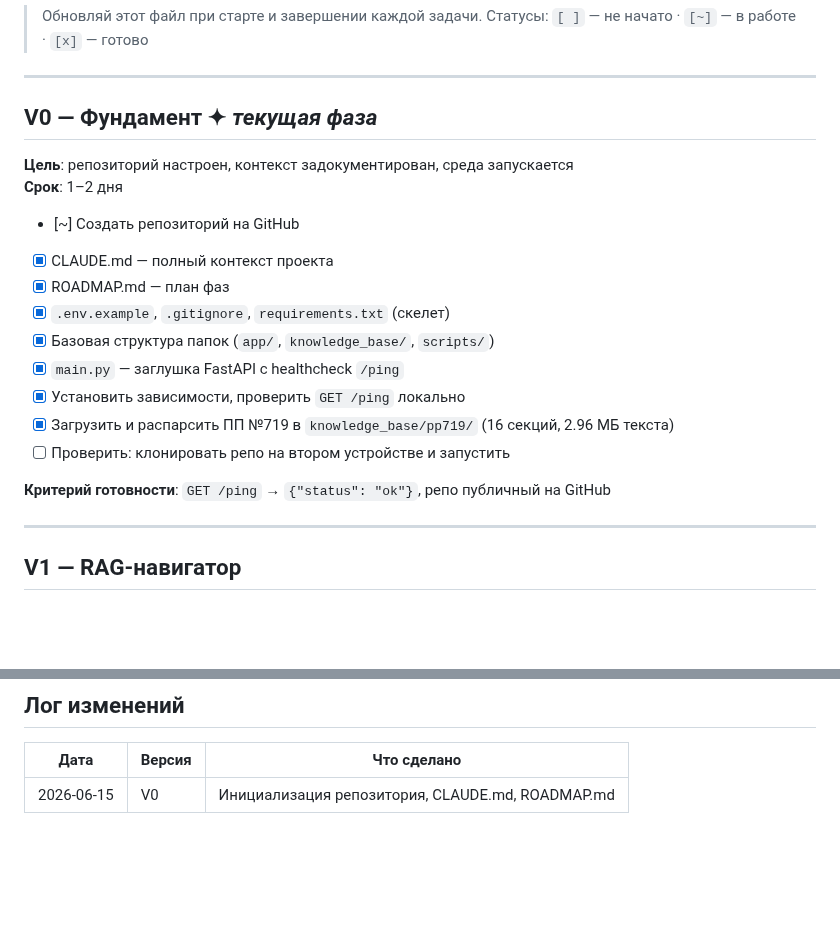
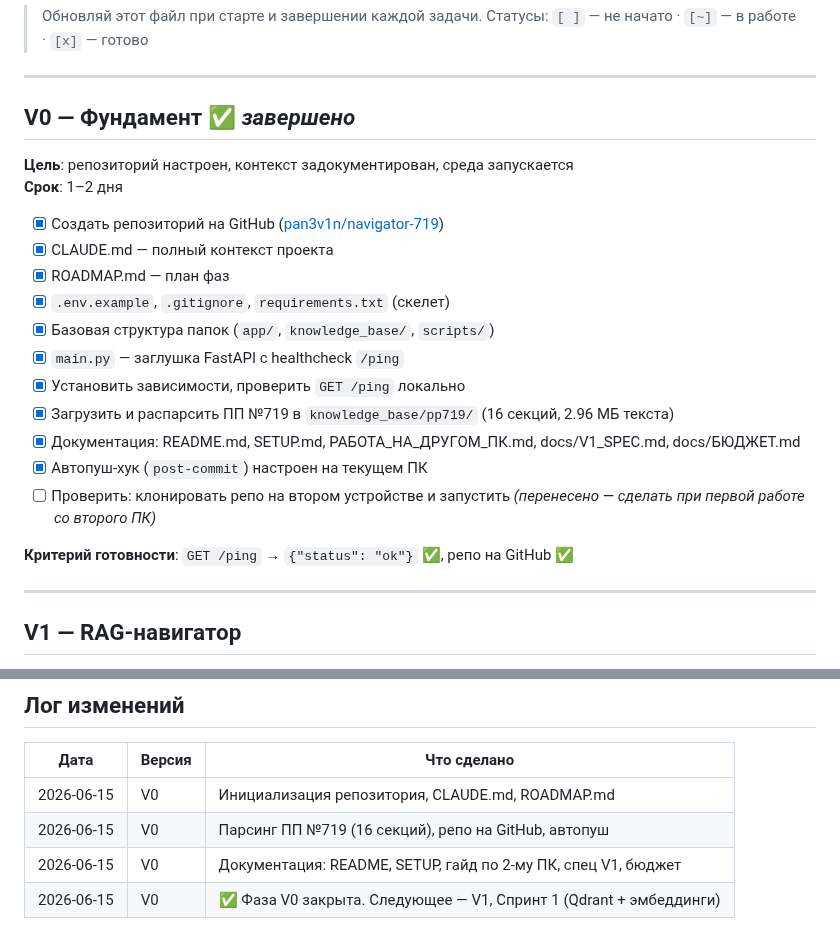
Before and after one commit to pan3v1n/navigator-719, a Markdown page: ROADMAP.md, 2 parts joined by grey strips. GitHub-like rendering; blank space fills up the shorter version.

Commit message:
docs: close V0 phase, update roadmap status and changelog
Co-Authored-By: Claude Opus 4.8 <noreply@anthropic.com>

```diff
--- a/ROADMAP.md
+++ b/ROADMAP.md
@@ -5,11 +5,11 @@
 
 ---
 
-## V0 — Фундамент ✦ _текущая фаза_
+## V0 — Фундамент ✅ _завершено_
 **Цель**: репозиторий настроен, контекст задокументирован, среда запускается
 **Срок**: 1–2 дня
 
-- [~] Создать репозиторий на GitHub
+- [x] Создать репозиторий на GitHub ([pan3v1n/navigator-719](https://github.com/pan3v1n/navigator-719))
 - [x] CLAUDE.md — полный контекст проекта
 - [x] ROADMAP.md — план фаз
 - [x] `.env.example`, `.gitignore`, `requirements.txt` (скелет)
@@ -17,9 +17,11 @@
 - [x] `main.py` — заглушка FastAPI с healthcheck `/ping`
 - [x] Установить зависимости, проверить `GET /ping` локально
 - [x] Загрузить и распарсить ПП №719 в `knowledge_base/pp719/` (16 секций, 2.96 МБ текста)
-- [ ] Проверить: клонировать репо на втором устройстве и запустить
+- [x] Документация: README.md, SETUP.md, РАБОТА_НА_ДРУГОМ_ПК.md, docs/V1_SPEC.md, docs/БЮДЖЕТ.md
+- [x] Автопуш-хук (`post-commit`) настроен на текущем ПК
+- [ ] Проверить: клонировать репо на втором устройстве и запустить _(перенесено — сделать при первой работе со второго ПК)_
 
-**Критерий готовности**: `GET /ping` → `{"status": "ok"}`, репо публичный на GitHub
+**Критерий готовности**: `GET /ping` → `{"status": "ok"}` ✅, репо на GitHub ✅
 
 ---
 
@@ -129,3 +131,6 @@
 | Дата | Версия | Что сделано |
 |---|---|---|
 | 2026-06-15 | V0 | Инициализация репозитория, CLAUDE.md, ROADMAP.md |
+| 2026-06-15 | V0 | Парсинг ПП №719 (16 секций), репо на GitHub, автопуш |
+| 2026-06-15 | V0 | Документация: README, SETUP, гайд по 2-му ПК, спец V1, бюджет |
+| 2026-06-15 | V0 | ✅ Фаза V0 закрыта. Следующее — V1, Спринт 1 (Qdrant + эмбеддинги) |
```
